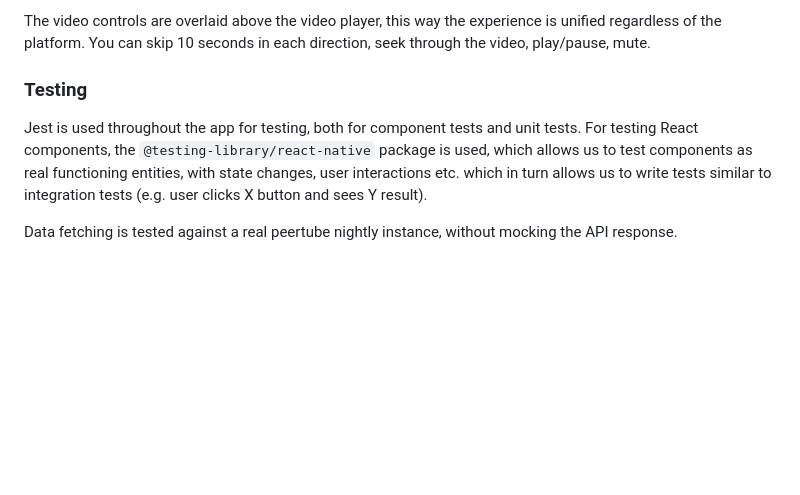
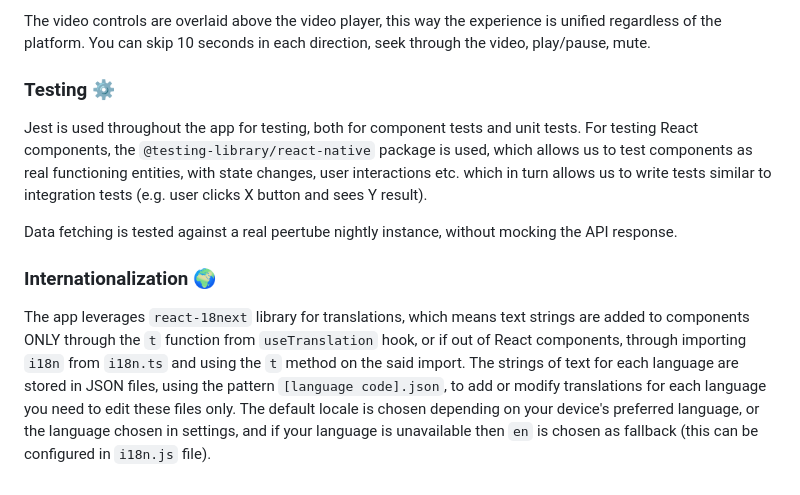
Before and after one commit to OwnTube-tv/web-client, a Markdown page: docs/tech.md, the part around the change. GitHub-like rendering; blank space fills up the shorter version.

Commit message:
add locale docs

```diff
--- a/docs/tech.md
+++ b/docs/tech.md
@@ -45,7 +45,7 @@ Through video.js we are converting the hls stream into a stream of mp4 chunks wh
 The video controls are overlaid above the video player, this way the experience is unified regardless of the platform.
 You can skip 10 seconds in each direction, seek through the video, play/pause, mute.
 
-### Testing
+### Testing ⚙️
 
 Jest is used throughout the app for testing, both for component tests and unit tests. For testing React components, the
 `@testing-library/react-native` package is used, which allows us to test components as real functioning entities,
@@ -53,3 +53,13 @@ with state changes, user interactions etc. which in turn allows us to write test
 clicks X button and sees Y result).
 
 Data fetching is tested against a real peertube nightly instance, without mocking the API response.
+
+### Internationalization 🌍
+
+The app leverages `react-18next` library for translations, which means text strings are added to components ONLY through
+the `t` function from `useTranslation` hook, or if out of React components, through importing `i18n` from `i18n.ts` and
+using the `t` method on the said import.
+The strings of text for each language are stored in JSON files, using the pattern `[language code].json`, to add or modify
+translations for each language you need to edit these files only.
+The default locale is chosen depending on your device's preferred language, or the language chosen in settings, and if your language
+is unavailable then `en` is chosen as fallback (this can be configured in `i18n.js` file).
```
Also changed, not shown: docs/structure.md (+6 -0 lines).
